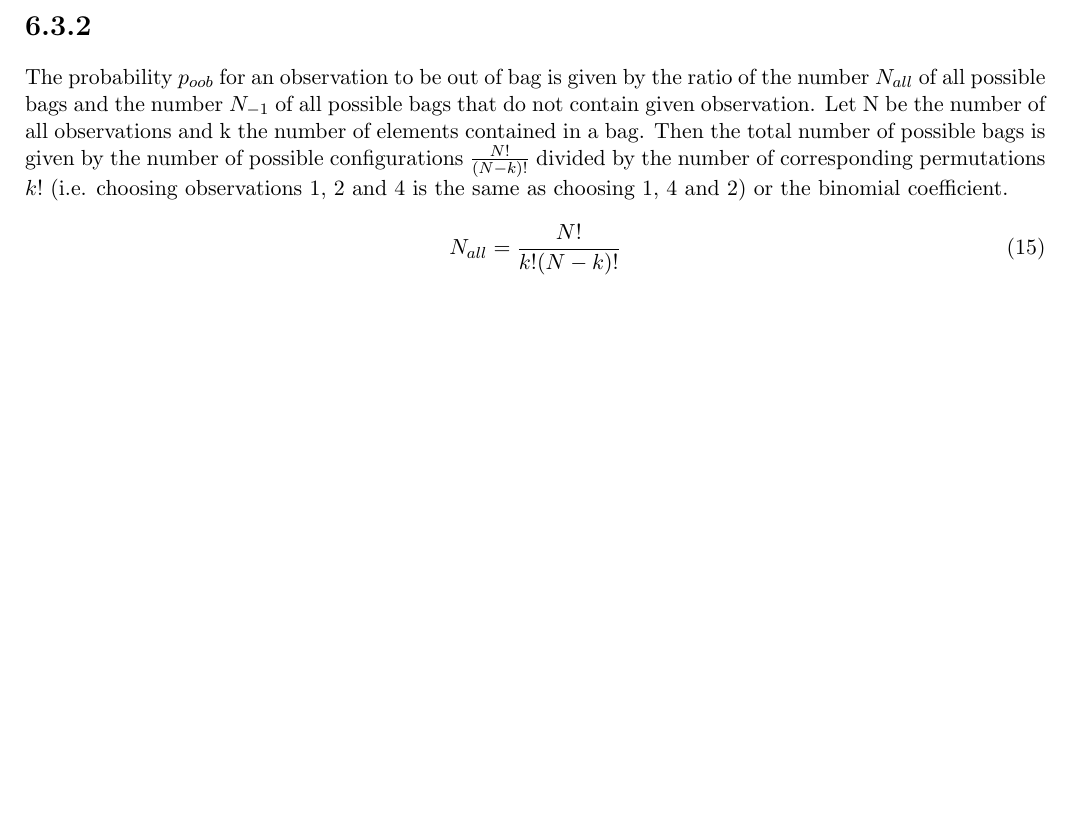
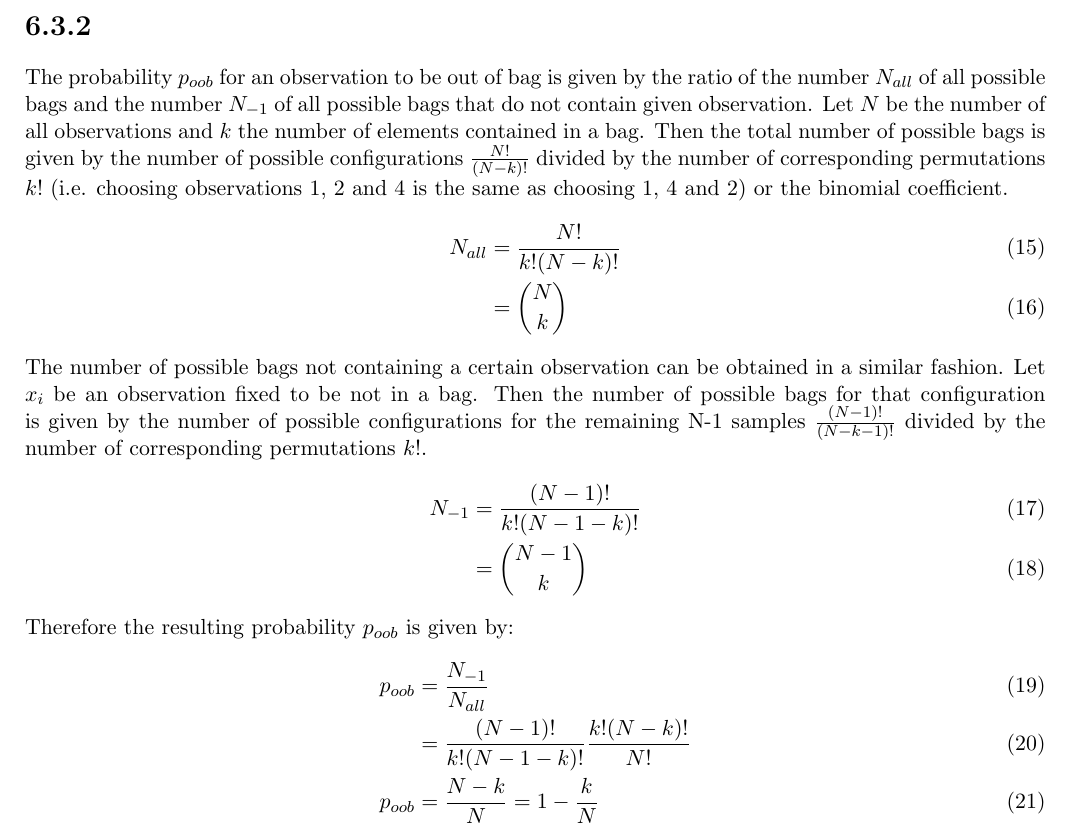
Before and after one commit to hanslovsky/SS_2012, a LaTeX document (Pattern Recognition/06/ex06_files/main.tex): part of page 2 of 2, cut so that both start at the same text, the shorter picture padded with empty space. Compiled offline with pdfLaTeX.

Commit message:
pattern 6.3 a und b

```diff
--- a/Pattern Recognition/06/ex06_files/main.tex
+++ b/Pattern Recognition/06/ex06_files/main.tex
@@ -87,9 +87,21 @@ Var(\frac{1}{B}\sum_{i=1}^BX_i) \overset{\ref{eq:cov}}{=}& Cov(\frac{1}{B}\sum_{
 \end{align}
 
 \section*{6.3.2}
-The probability $p_{oob}$ for an observation to be out of bag is given by the ratio of the number $N_{all}$ of all possible bags and the number $N_{-1}$ of all possible bags that do not contain given observation. Let N be the number of all observations and k the number of elements contained in a bag. Then the total number of possible bags is given by the number of possible configurations $\frac{N!}{(N-k)!}$ divided by the number of corresponding permutations $k!$ (i.e. choosing observations 1, 2 and 4 is the same as choosing 1, 4 and 2) or the binomial coefficient.
+The probability $p_{oob}$ for an observation to be out of bag is given by the ratio of the number $N_{all}$ of all possible bags and the number $N_{-1}$ of all possible bags that do not contain given observation. Let $N$ be the number of all observations and $k$ the number of elements contained in a bag. Then the total number of possible bags is given by the number of possible configurations $\frac{N!}{(N-k)!}$ divided by the number of corresponding permutations $k!$ (i.e. choosing observations 1, 2 and 4 is the same as choosing 1, 4 and 2) or the binomial coefficient.
 \begin{align}
-N_{all} = \frac{N!}{k!(N-k)!}
-\end{algin}
+N_{all} &= \frac{N!}{k!(N-k)!} \\
+&= \binom{N}{k}
+\end{align}
+The number of possible bags not containing a certain observation can be obtained in a similar fashion. Let $x_i$ be an observation fixed to be not in a bag. Then the number of possible bags for that configuration is given by the number of possible configurations for the remaining N-1 samples $\frac{(N-1)!}{(N-k-1)!}$ divided by the number of corresponding permutations $k!$.
+\begin{align}
+N_{-1} &= \frac{(N-1)!}{k!(N-1-k)!} \\
+&= \binom{N-1}{k}
+\end{align}
+Therefore the resulting probability $p_{oob}$ is given by:
+\begin{align}
+p_{oob} &= \frac{N_{-1}}{N_{all}} \\
+&=\frac{(N-1)!}{k!(N-1-k)!}\frac{k!(N-k)!}{N!} \\
+p_{oob} &= \frac{N-k}{N} = 1 - \frac{k}{N}
+\end{align}
 
 \end{document}
```
Also changed, not shown: Pattern Recognition/06/ex06_files/main.pdf, Pattern Recognition/06/pattern_recognition_ss12-06.pdf (added).
